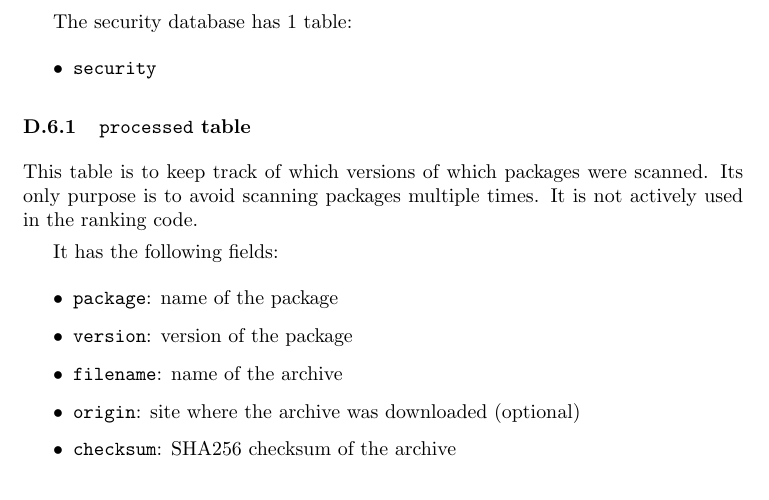
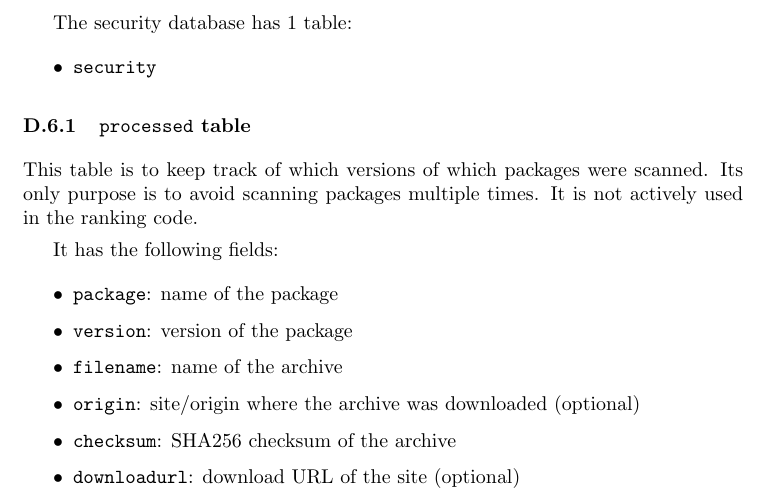
Before and after one commit to armijnhemel/binaryanalysis, a LaTeX document (doc/bat-manual.tex): part of page 32 of 49, cut so that both start at the same text. Compiled offline with pdfLaTeX.

Commit message:
update database schema

```diff
--- a/doc/bat-manual.tex
+++ b/doc/bat-manual.tex
@@ -1695,8 +1695,9 @@ It has the following fields:
 \item \texttt{package}: name of the package
 \item \texttt{version}: version of the package
 \item \texttt{filename}: name of the archive
-\item \texttt{origin}: site where the archive was downloaded (optional)
+\item \texttt{origin}: site/origin where the archive was downloaded (optional)
 \item \texttt{checksum}: SHA256 checksum of the archive
+\item \texttt{downloadurl}: download URL of the site (optional)
 \end{itemize}
 
 \subsubsection{\texttt{processed\_file} table}
```
